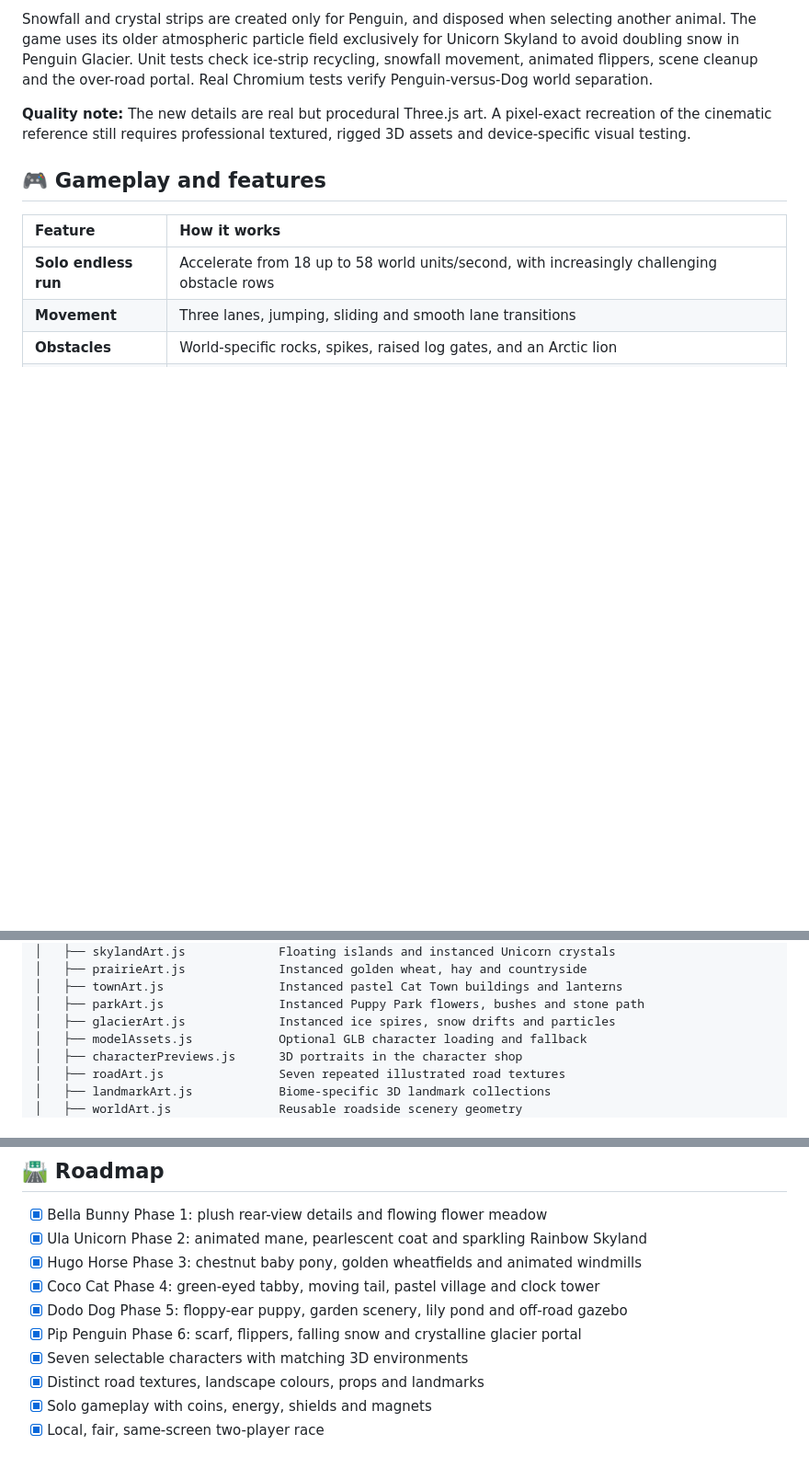
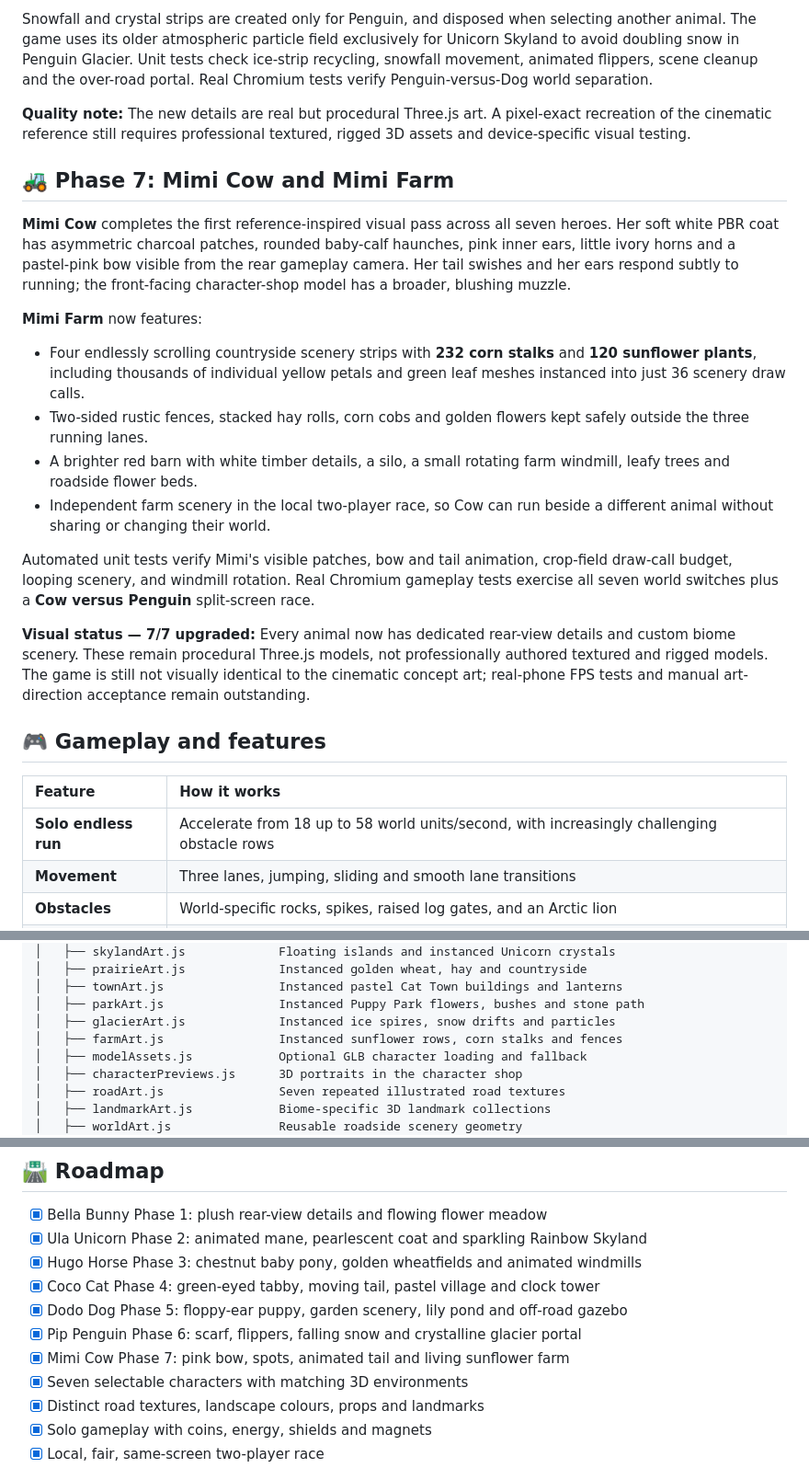
Before and after one commit to mothinisuresh14072002/penguin-game, a Markdown page: README.md, 3 parts joined by grey strips. Shown at 92% size. GitHub-like rendering; blank space fills up the shorter version.

Commit message:
Document Mimi Cow Phase 7 and seven-of-seven completed procedural visual passes

```diff
--- a/README.md
+++ b/README.md
@@ -196,6 +196,39 @@ Real Chromium tests verify Penguin-versus-Dog world separation.
 A pixel-exact recreation of the cinematic reference still requires
 professional textured, rigged 3D assets and device-specific visual testing.
 
+## 🚜 Phase 7: Mimi Cow and Mimi Farm
+
+**Mimi Cow** completes the first reference-inspired visual pass across all
+seven heroes. Her soft white PBR coat has asymmetric charcoal patches,
+rounded baby-calf haunches, pink inner ears, little ivory horns and a
+pastel-pink bow visible from the rear gameplay camera. Her tail swishes
+and her ears respond subtly to running; the front-facing character-shop
+model has a broader, blushing muzzle.
+
+**Mimi Farm** now features:
+
+- Four endlessly scrolling countryside scenery strips with **232 corn
+  stalks** and **120 sunflower plants**, including thousands of individual
+  yellow petals and green leaf meshes instanced into just 36 scenery draw
+  calls.
+- Two-sided rustic fences, stacked hay rolls, corn cobs and golden flowers
+  kept safely outside the three running lanes.
+- A brighter red barn with white timber details, a silo, a small rotating
+  farm windmill, leafy trees and roadside flower beds.
+- Independent farm scenery in the local two-player race, so Cow can run
+  beside a different animal without sharing or changing their world.
+
+Automated unit tests verify Mimi's visible patches, bow and tail animation,
+crop-field draw-call budget, looping scenery, and windmill rotation.
+Real Chromium gameplay tests exercise all seven world switches plus a
+**Cow versus Penguin** split-screen race.
+
+**Visual status — 7/7 upgraded:** Every animal now has dedicated rear-view
+details and custom biome scenery. These remain procedural Three.js models,
+not professionally authored textured and rigged models. The game is still
+not visually identical to the cinematic concept art; real-phone FPS tests
+and manual art-direction acceptance remain outstanding.
+
 ## 🎮 Gameplay and features
 
 | Feature | How it works |
@@ -308,6 +341,7 @@ penguin-game/
 │   ├── townArt.js                Instanced pastel Cat Town buildings and lanterns
 │   ├── parkArt.js                Instanced Puppy Park flowers, bushes and stone path
 │   ├── glacierArt.js             Instanced ice spires, snow drifts and particles
+│   ├── farmArt.js                Instanced sunflower rows, corn stalks and fences
 │   ├── modelAssets.js            Optional GLB character loading and fallback
 │   ├── characterPreviews.js      3D portraits in the character shop
 │   ├── roadArt.js                Seven repeated illustrated road textures
@@ -363,6 +397,7 @@ Run `npm run android:add` only if no Android project already exists. For subsequ
 - [x] Coco Cat Phase 4: green-eyed tabby, moving tail, pastel village and clock tower
 - [x] Dodo Dog Phase 5: floppy-ear puppy, garden scenery, lily pond and off-road gazebo
 - [x] Pip Penguin Phase 6: scarf, flippers, falling snow and crystalline glacier portal
+- [x] Mimi Cow Phase 7: pink bow, spots, animated tail and living sunflower farm
 - [x] Seven selectable characters with matching 3D environments
 - [x] Distinct road textures, landscape colours, props and landmarks
 - [x] Solo gameplay with coins, energy, shields and magnets
```
